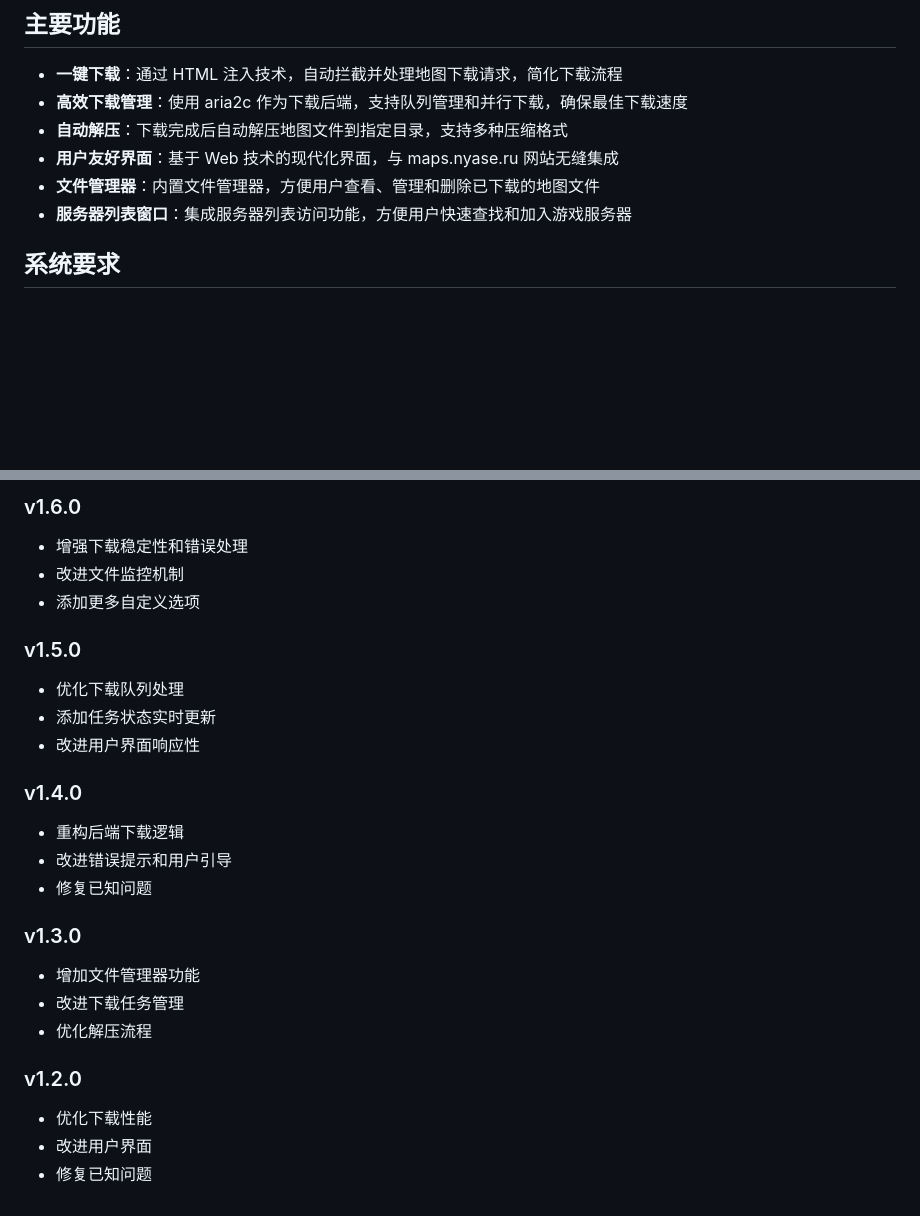
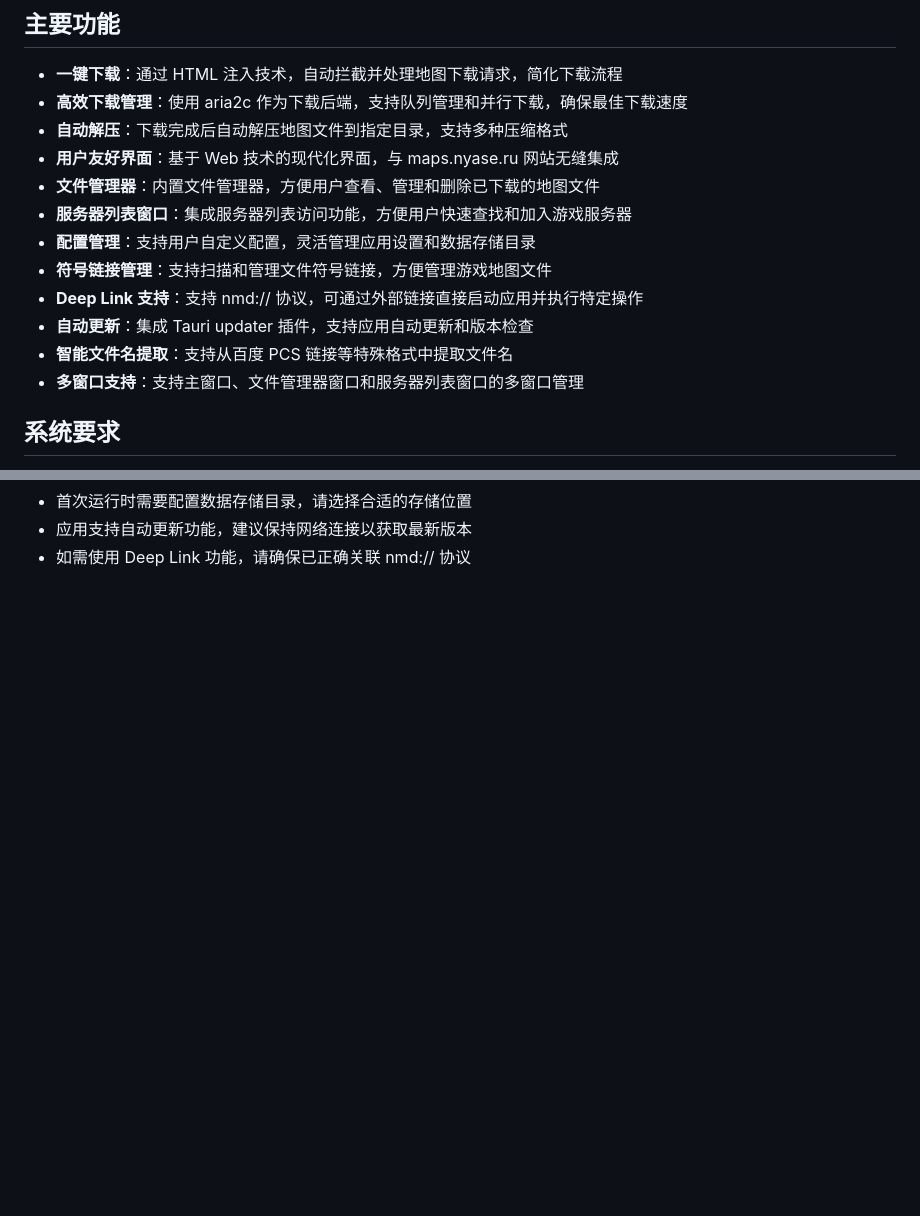
Before and after one commit to Nyasers/nyaser-maps-downloader, a Markdown page: README.md, 2 parts joined by grey strips. Drawn GitHub-style; blank space fills up the shorter version.

```diff
--- a/README.md
+++ b/README.md
@@ -14,6 +14,12 @@ Nyaser Maps Downloader 简化了从 maps.nyase.ru 网站获取地图资源的过
 - **用户友好界面**：基于 Web 技术的现代化界面，与 maps.nyase.ru 网站无缝集成
 - **文件管理器**：内置文件管理器，方便用户查看、管理和删除已下载的地图文件
 - **服务器列表窗口**：集成服务器列表访问功能，方便用户快速查找和加入游戏服务器
+- **配置管理**：支持用户自定义配置，灵活管理应用设置和数据存储目录
+- **符号链接管理**：支持扫描和管理文件符号链接，方便管理游戏地图文件
+- **Deep Link 支持**：支持 nmd:// 协议，可通过外部链接直接启动应用并执行特定操作
+- **自动更新**：集成 Tauri updater 插件，支持应用自动更新和版本检查
+- **智能文件名提取**：支持从百度 PCS 链接等特殊格式中提取文件名
+- **多窗口支持**：支持主窗口、文件管理器窗口和服务器列表窗口的多窗口管理
 
 ## 系统要求
 
@@ -135,24 +154,3 @@ nyaser-maps-downloader/
-### v1.6.0
-- 增强下载稳定性和错误处理
-- 改进文件监控机制
-- 添加更多自定义选项
-
-### v1.5.0
-- 优化下载队列处理
-- 添加任务状态实时更新
-- 改进用户界面响应性
-
-### v1.4.0
-- 重构后端下载逻辑
-- 改进错误提示和用户引导
-- 修复已知问题
-
-### v1.3.0
-- 增加文件管理器功能
-- 改进下载任务管理
-- 优化解压流程
-
-### v1.2.0
-- 优化下载性能
-- 改进用户界面
-- 修复已知问题
+- 首次运行时需要配置数据存储目录，请选择合适的存储位置
+- 应用支持自动更新功能，建议保持网络连接以获取最新版本
+- 如需使用 Deep Link 功能，请确保已正确关联 nmd:// 协议
```
Also changed, not shown: other parts of README.md (+36 -23 lines).
